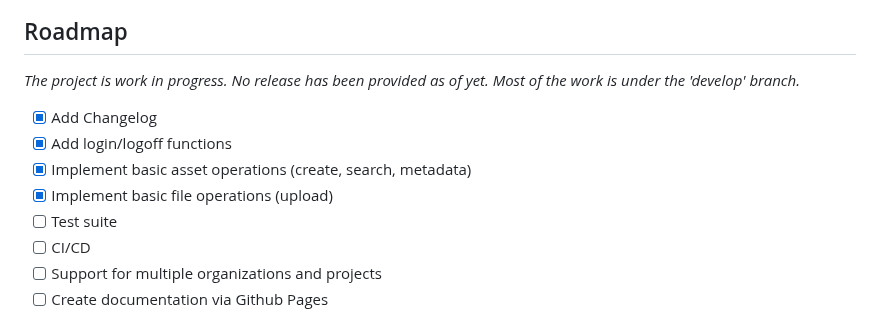
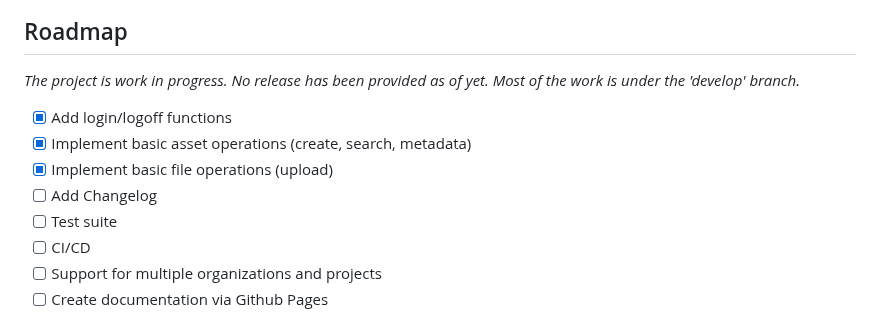
Before and after one commit to jchultarsky101/uamcli, a Markdown page: README.md, the part around the change. Drawn GitHub-style.

```diff
--- a/README.md
+++ b/README.md
@@ -461,10 +461,10 @@ uamcli asset get --asset-id 65a7d8646e7591cfd372ee51 --asset-version 1 | from js
 
 _The project is work in progress. No release has been provided as of yet. Most of the work is under the 'develop' branch._
 
-- [x] Add Changelog
 - [x] Add login/logoff functions
 - [x] Implement basic asset operations (create, search, metadata)
 - [x] Implement basic file operations (upload)
+- [ ] Add Changelog
 - [ ] Test suite
 - [ ] CI/CD
 - [ ] Support for multiple organizations and projects
```
